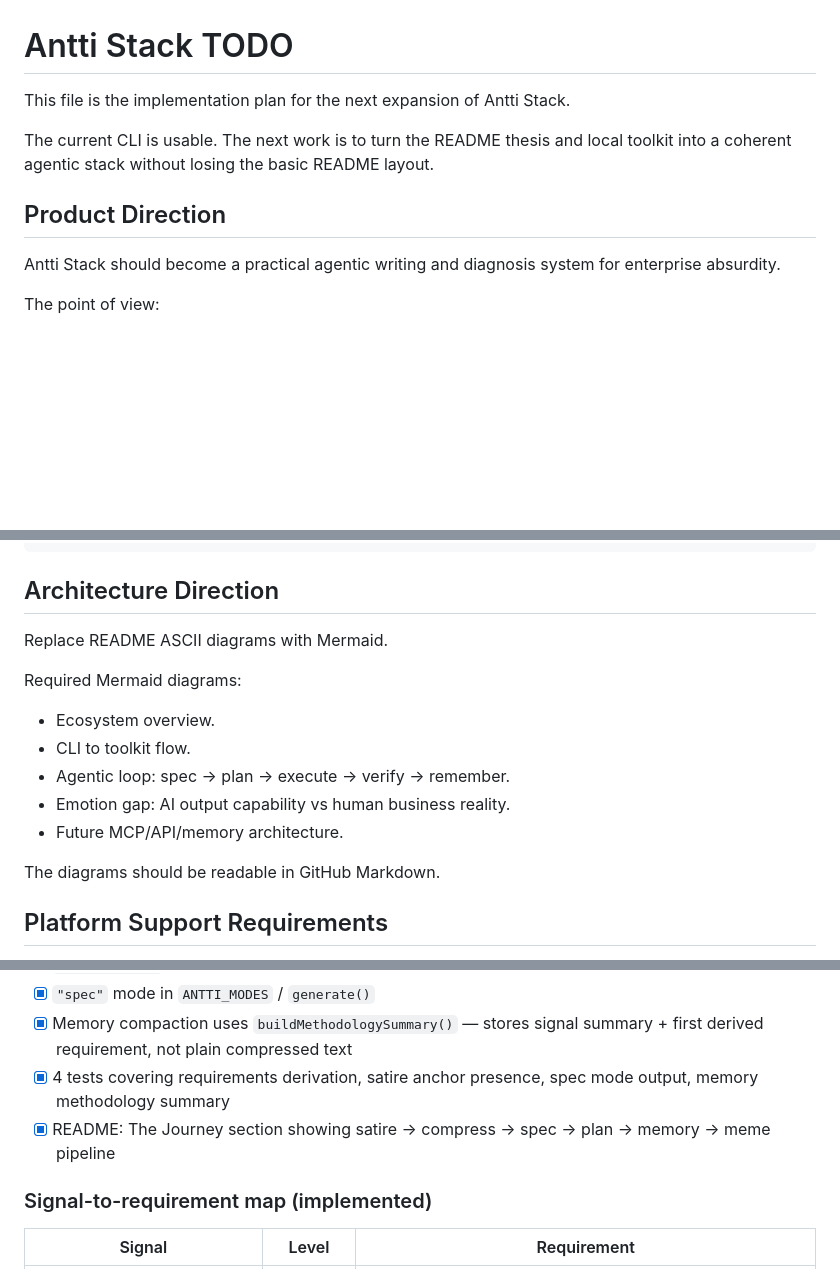
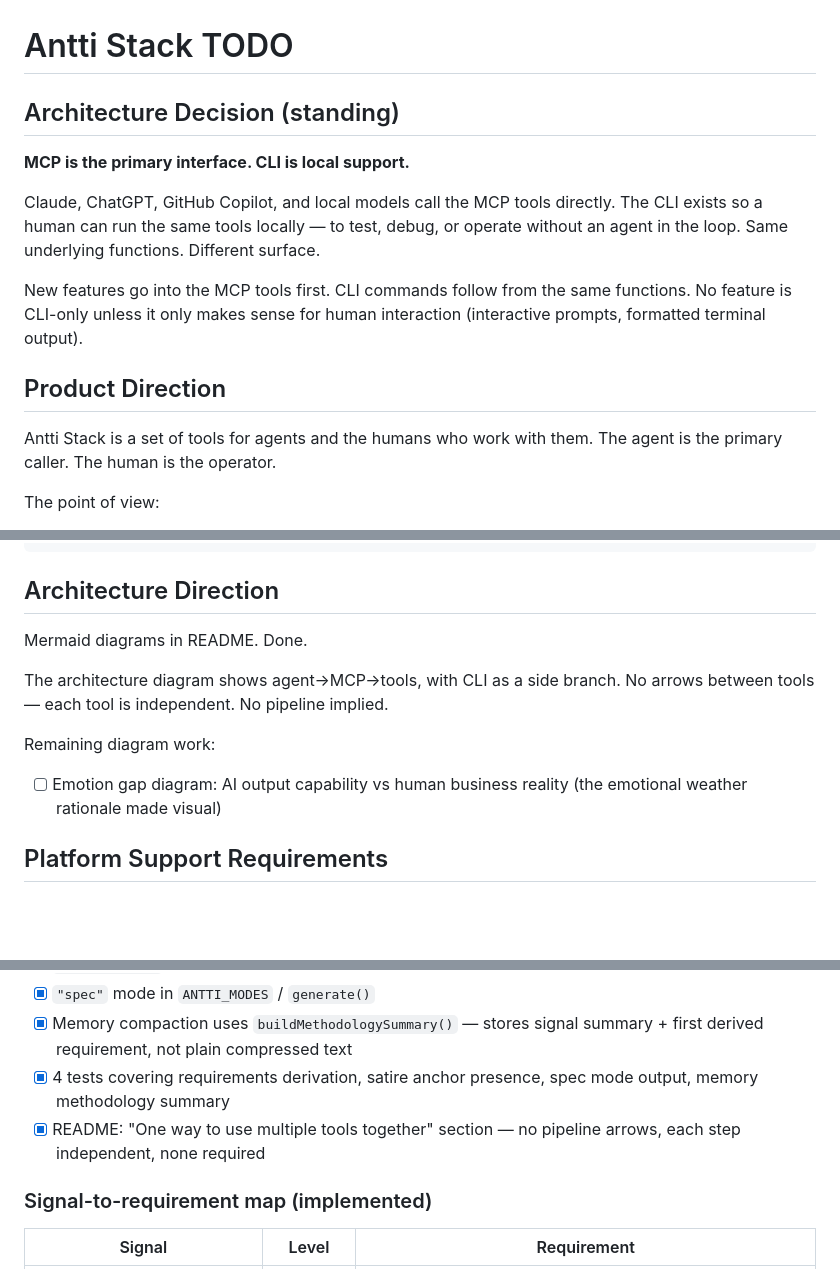
Before and after one commit to epical-antti-syvanne/antti-stack, a Markdown page: TODO.md, 3 parts joined by grey strips. GitHub-like rendering; blank space fills up the shorter version.

```diff
--- a/TODO.md
+++ b/TODO.md
@@ -1,12 +1,16 @@
 # Antti Stack TODO
 
-This file is the implementation plan for the next expansion of Antti Stack.
+## Architecture Decision (standing)
 
-The current CLI is usable. The next work is to turn the README thesis and local toolkit into a coherent agentic stack without losing the basic README layout.
+**MCP is the primary interface. CLI is local support.**
+
+Claude, ChatGPT, GitHub Copilot, and local models call the MCP tools directly. The CLI exists so a human can run the same tools locally — to test, debug, or operate without an agent in the loop. Same underlying functions. Different surface.
+
+New features go into the MCP tools first. CLI commands follow from the same functions. No feature is CLI-only unless it only makes sense for human interaction (interactive prompts, formatted terminal output).
 
 ## Product Direction
 
-Antti Stack should become a practical agentic writing and diagnosis system for enterprise absurdity.
+Antti Stack is a set of tools for agents and the humans who work with them. The agent is the primary caller. The human is the operator.
 
 The point of view:
 
@@ -40,17 +44,12 @@ Sometimes the game is Microsoft 365 licensing and everyone has decided this is c
 
 ## Architecture Direction
 
-Replace README ASCII diagrams with Mermaid.
+Mermaid diagrams in README. Done.
 
-Required Mermaid diagrams:
+The architecture diagram shows agent→MCP→tools, with CLI as a side branch. No arrows between tools — each tool is independent. No pipeline implied.
 
-- Ecosystem overview.
-- CLI to toolkit flow.
-- Agentic loop: spec -> plan -> execute -> verify -> remember.
-- Emotion gap: AI output capability vs human business reality.
-- Future MCP/API/memory architecture.
-
-The diagrams should be readable in GitHub Markdown.
+Remaining diagram work:
+- [ ] Emotion gap diagram: AI output capability vs human business reality (the emotional weather rationale made visual)
 
 ## Platform Support Requirements
 
@@ -365,7 +365,7 @@ Recommended next sprint:
 - [x] `"spec"` mode in `ANTTI_MODES` / `generate()`
 - [x] Memory compaction uses `buildMethodologySummary()` — stores signal summary + first derived requirement, not plain compressed text
 - [x] 4 tests covering requirements derivation, satire anchor presence, spec mode output, memory methodology summary
-- [x] README: The Journey section showing satire → compress → spec → plan → memory → meme pipeline
+- [x] README: "One way to use multiple tools together" section — no pipeline arrows, each step independent, none required
 
 ### Signal-to-requirement map (implemented)
 | Signal | Level | Requirement |
```
Also changed, not shown: other parts of TODO.md (+22 -23 lines).
